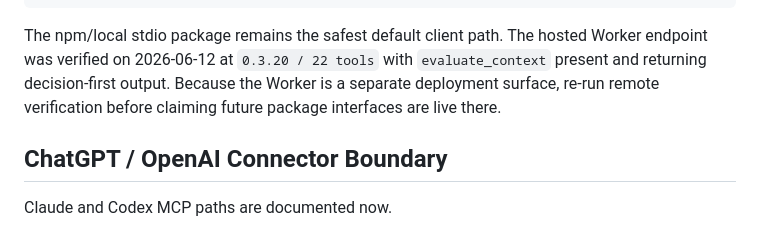
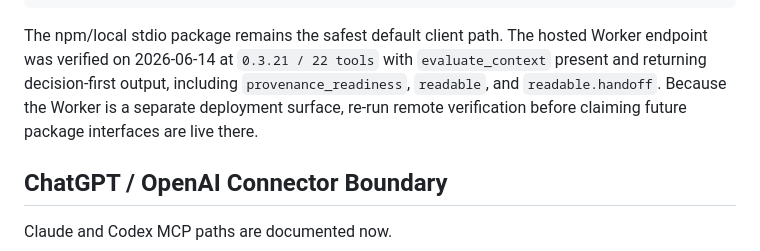
Before and after one commit to PrinceGabriel-lgtm/freshcontext-mcp, a Markdown page: docs/CLIENT_SETUP.md, the part around the change. GitHub-like rendering.

Commit message:
docs(client): record worker 0.3.21 verification

````diff
--- a/docs/CLIENT_SETUP.md
+++ b/docs/CLIENT_SETUP.md
@@ -132,7 +132,7 @@ Some clients can use `mcp-remote`:
 }
 ```
 
-The npm/local stdio package remains the safest default client path. The hosted Worker endpoint was verified on 2026-06-12 at `0.3.20 / 22 tools` with `evaluate_context` present and returning decision-first output. Because the Worker is a separate deployment surface, re-run remote verification before claiming future package interfaces are live there.
+The npm/local stdio package remains the safest default client path. The hosted Worker endpoint was verified on 2026-06-14 at `0.3.21 / 22 tools` with `evaluate_context` present and returning decision-first output, including `provenance_readiness`, `readable`, and `readable.handoff`. Because the Worker is a separate deployment surface, re-run remote verification before claiming future package interfaces are live there.
 
 ## ChatGPT / OpenAI Connector Boundary
 
````
Also changed, not shown: docs/CODEX_MCP_USAGE.md (+1 -1 lines).
